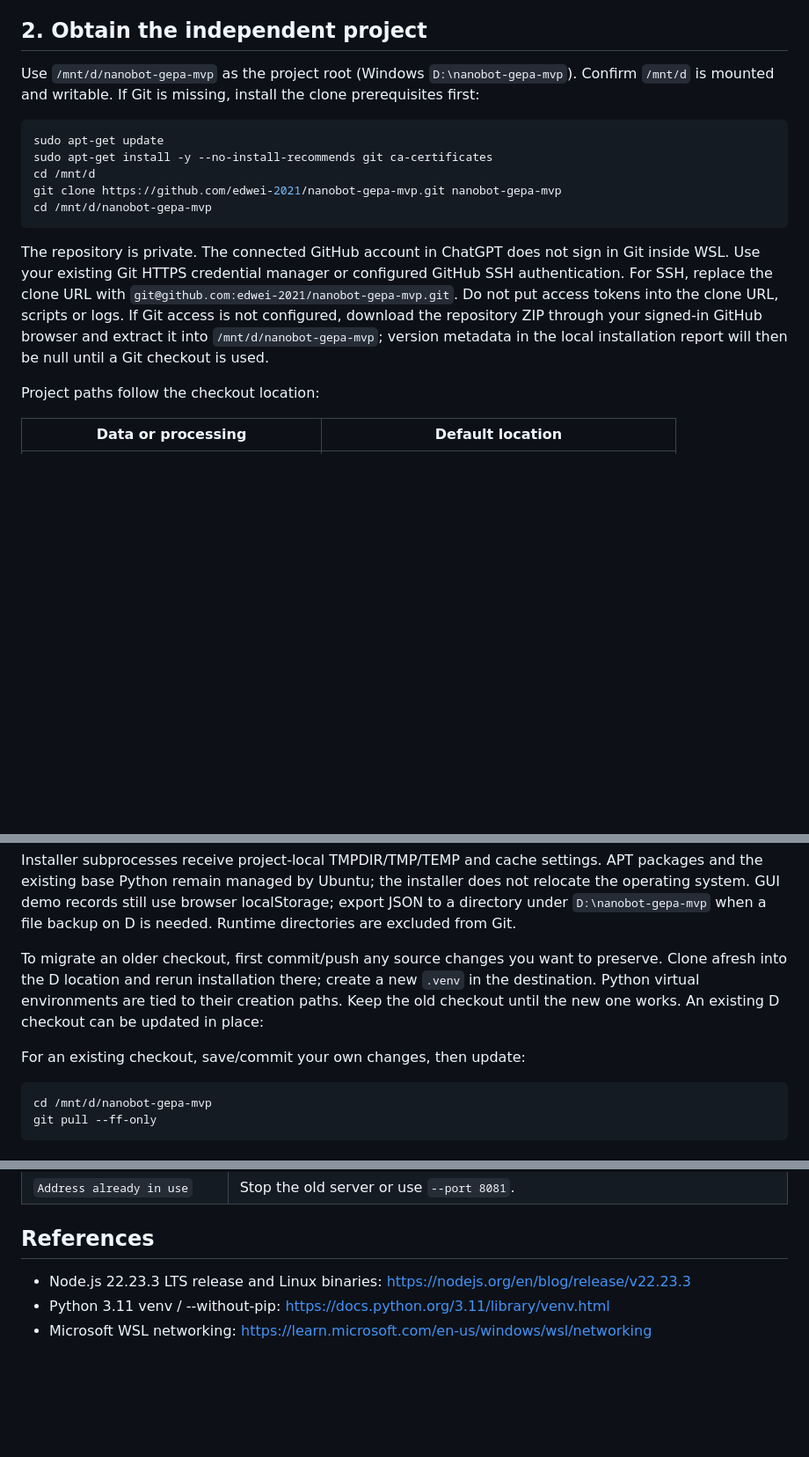
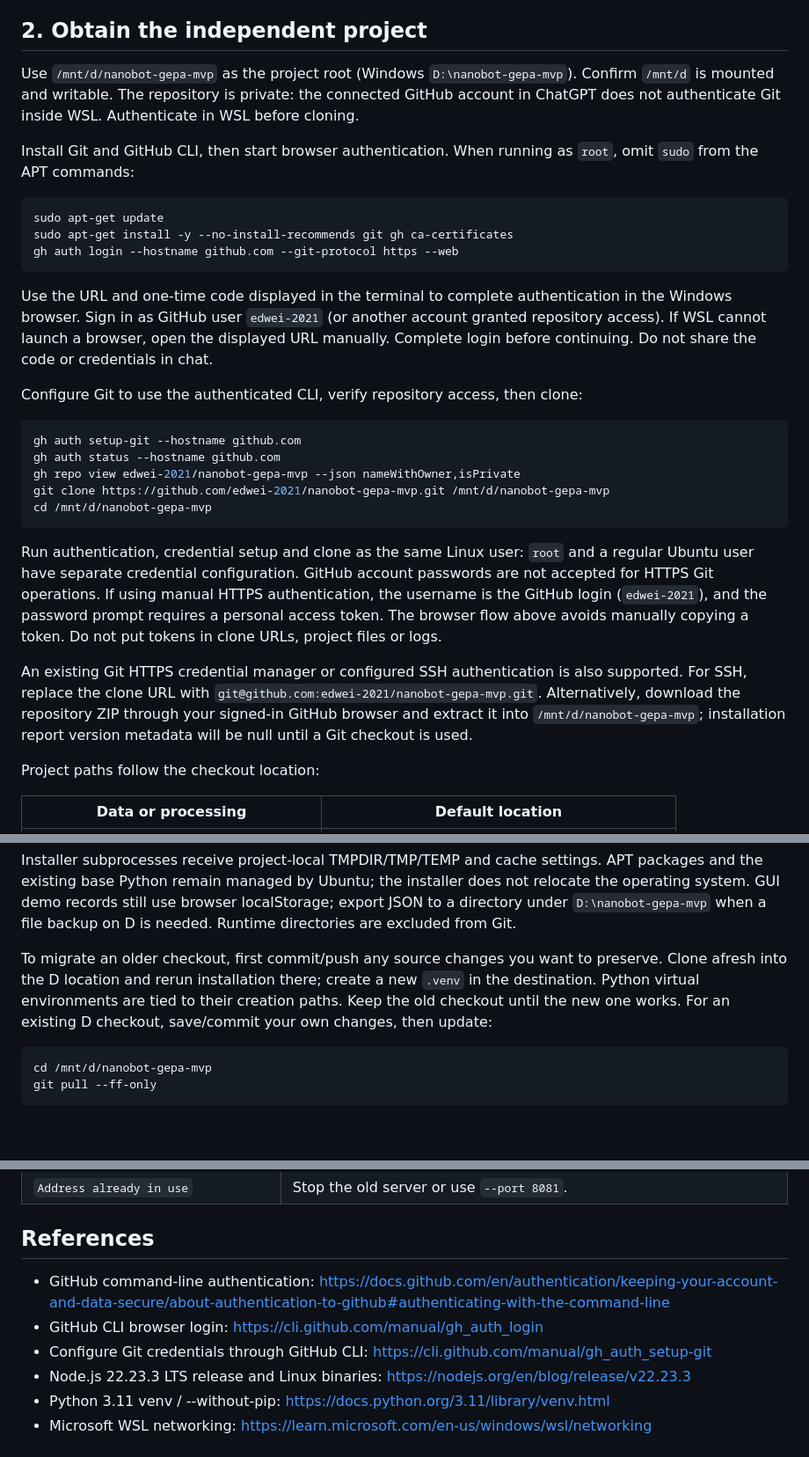
Before and after one commit to edwei-2021/agent-evolution-platform, a Markdown page: docs/wsl-install.md, 3 parts joined by grey strips. Shown at 88% size. Drawn GitHub-style; blank space fills up the shorter version.

````diff
--- a/docs/wsl-install.md
+++ b/docs/wsl-install.md
@@ -14,17 +14,31 @@ Confirm that the Ubuntu 24.04 distribution has `VERSION` = `2`. Open that Ubuntu
 
 ## 2. Obtain the independent project
 
-Use `/mnt/d/nanobot-gepa-mvp` as the project root (Windows `D:\nanobot-gepa-mvp`). Confirm `/mnt/d` is mounted and writable. If Git is missing, install the clone prerequisites first:
+Use `/mnt/d/nanobot-gepa-mvp` as the project root (Windows `D:\nanobot-gepa-mvp`). Confirm `/mnt/d` is mounted and writable. The repository is private: the connected GitHub account in ChatGPT does not authenticate Git inside WSL. Authenticate in WSL before cloning.
+
+Install Git and GitHub CLI, then start browser authentication. When running as `root`, omit `sudo` from the APT commands:
 
 ```bash
 sudo apt-get update
-sudo apt-get install -y --no-install-recommends git ca-certificates
-cd /mnt/d
-git clone https://github.com/edwei-2021/nanobot-gepa-mvp.git nanobot-gepa-mvp
+sudo apt-get install -y --no-install-recommends git gh ca-certificates
+gh auth login --hostname github.com --git-protocol https --web
+```
+
+Use the URL and one-time code displayed in the terminal to complete authentication in the Windows browser. Sign in as GitHub user `edwei-2021` (or another account granted repository access). If WSL cannot launch a browser, open the displayed URL manually. Complete login before continuing. Do not share the code or credentials in chat.
+
+Configure Git to use the authenticated CLI, verify repository access, then clone:
+
+```bash
+gh auth setup-git --hostname github.com
+gh auth status --hostname github.com
+gh repo view edwei-2021/nanobot-gepa-mvp --json nameWithOwner,isPrivate
+git clone https://github.com/edwei-2021/nanobot-gepa-mvp.git /mnt/d/nanobot-gepa-mvp
 cd /mnt/d/nanobot-gepa-mvp
 ```
 
-The repository is private. The connected GitHub account in ChatGPT does not sign in Git inside WSL. Use your existing Git HTTPS credential manager or configured GitHub SSH authentication. For SSH, replace the clone URL with `git@github.com:edwei-2021/nanobot-gepa-mvp.git`. Do not put access tokens into the clone URL, scripts or logs. If Git access is not configured, download the repository ZIP through your signed-in GitHub browser and extract it into `/mnt/d/nanobot-gepa-mvp`; version metadata in the local installation report will then be null until a Git checkout is used.
+Run authentication, credential setup and clone as the same Linux user: `root` and a regular Ubuntu user have separate credential configuration. GitHub account passwords are not accepted for HTTPS Git operations. If using manual HTTPS authentication, the username is the GitHub login (`edwei-2021`), and the password prompt requires a personal access token. The browser flow above avoids manually copying a token. Do not put tokens in clone URLs, project files or logs.
+
+An existing Git HTTPS credential manager or configured SSH authentication is also supported. For SSH, replace the clone URL with `git@github.com:edwei-2021/nanobot-gepa-mvp.git`. Alternatively, download the repository ZIP through your signed-in GitHub browser and extract it into `/mnt/d/nanobot-gepa-mvp`; installation report version metadata will be null until a Git checkout is used.
 
 Project paths follow the checkout location:
 
@@ -40,9 +54,7 @@ Project paths follow the checkout location:
 
 Installer subprocesses receive project-local TMPDIR/TMP/TEMP and cache settings. APT packages and the existing base Python remain managed by Ubuntu; the installer does not relocate the operating system. GUI demo records still use browser localStorage; export JSON to a directory under `D:\nanobot-gepa-mvp` when a file backup on D is needed. Runtime directories are excluded from Git.
 
-To migrate an older checkout, first commit/push any source changes you want to preserve. Clone afresh into the D location and rerun installation there; create a new `.venv` in the destination. Python virtual environments are tied to their creation paths. Keep the old checkout until the new one works. An existing D checkout can be updated in place:
-
-For an existing checkout, save/commit your own changes, then update:
+To migrate an older checkout, first commit/push any source changes you want to preserve. Clone afresh into the D location and rerun installation there; create a new `.venv` in the destination. Python virtual environments are tied to their creation paths. Keep the old checkout until the new one works. For an existing D checkout, save/commit your own changes, then update:
 
 ```bash
 cd /mnt/d/nanobot-gepa-mvp
@@ -130,6 +144,9 @@ Stop the old server before restarting after an update. GUI records remain in bro
 
 ## References
 
+- GitHub command-line authentication: https://docs.github.com/en/authentication/keeping-your-account-and-data-secure/about-authentication-to-github#authenticating-with-the-command-line
+- GitHub CLI browser login: https://cli.github.com/manual/gh_auth_login
+- Configure Git credentials through GitHub CLI: https://cli.github.com/manual/gh_auth_setup-git
 - Node.js 22.23.3 LTS release and Linux binaries: https://nodejs.org/en/blog/release/v22.23.3
 - Python 3.11 venv / --without-pip: https://docs.python.org/3.11/library/venv.html
 - Microsoft WSL networking: https://learn.microsoft.com/en-us/windows/wsl/networking
````
Also changed, not shown: other parts of docs/wsl-install.md (+2 -0 lines), README.md (+3 -2 lines).
